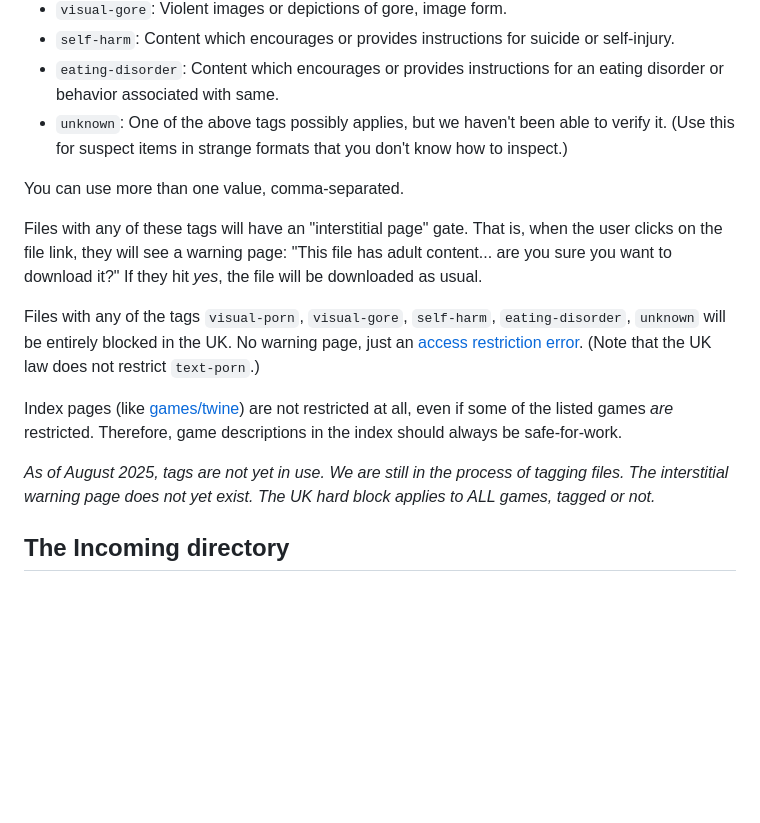
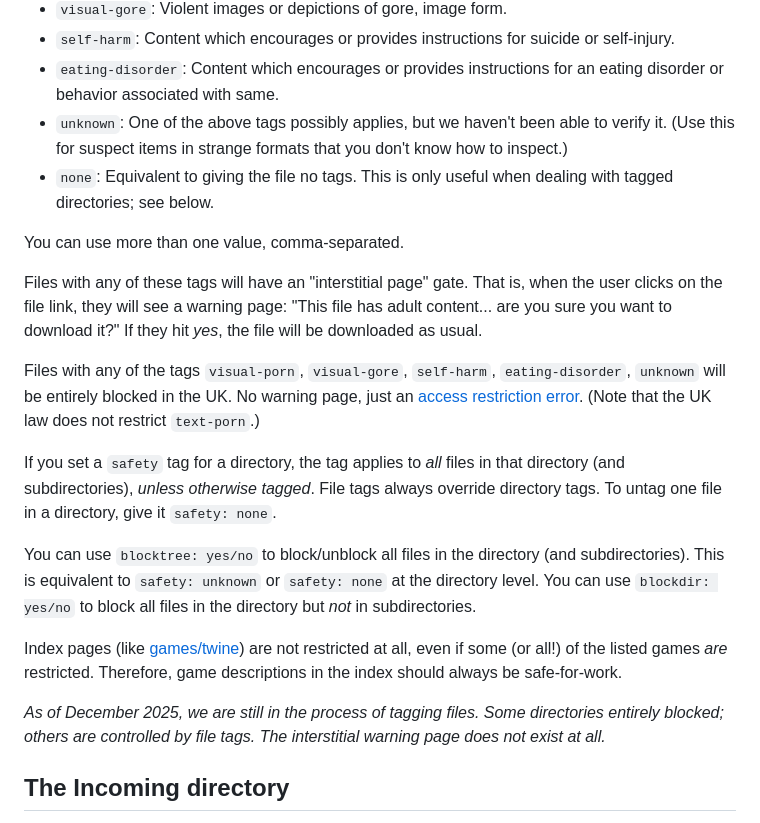
Before and after one commit to iftechfoundation/ifarchive-static, a Markdown page: md/org-procedures.md, the part around the change. Rendered like a GitHub page; blank space fills up the shorter version.

Commit message:
More tagging notes.

```diff
--- a/md/org-procedures.md
+++ b/md/org-procedures.md
@@ -31,6 +31,7 @@ You should add a `safety` tag to files where needed. The tag values are:
 - `self-harm`: Content which encourages or provides instructions for suicide or self-injury.
 - `eating-disorder`: Content which encourages or provides instructions for an eating disorder or behavior associated with same.
 - `unknown`: One of the above tags possibly applies, but we haven't been able to verify it. (Use this for suspect items in strange formats that you don't know how to inspect.)
+- `none`: Equivalent to giving the file no tags. This is only useful when dealing with tagged directories; see below.
 
 [ukosa]: https://intfiction.org/t/uk-online-safety-act/75867
 [ukporn]: https://onlinesafetyact.co.uk/part_5_pornographic_content/
@@ -43,11 +44,15 @@ Files with any of the tags `visual-porn`, `visual-gore`, `self-harm`, `eating-di
 
 [ukerr]: uk-block.html
 
-Index pages (like [games/twine][gamestwine]) are not restricted at all, even if some of the listed games *are* restricted. Therefore, game descriptions in the index should always be safe-for-work.
+If you set a `safety` tag for a directory, the tag applies to *all* files in that directory (and subdirectories), *unless otherwise tagged*. File tags always override directory tags. To untag one file in a directory, give it `safety: none`.
+
+You can use `blocktree: yes/no` to block/unblock all files in the directory (and subdirectories). This is equivalent to `safety: unknown` or `safety: none` at the directory level. You can use `blockdir: yes/no` to block all files in the directory but *not* in subdirectories.
+
+Index pages (like [games/twine][gamestwine]) are not restricted at all, even if some (or all!) of the listed games *are* restricted. Therefore, game descriptions in the index should always be safe-for-work.
 
 [gamestwine]: https://ifarchive.org/indexes/if-archive/games/twine/
 
-*As of August 2025, tags are not yet in use. We are still in the process of tagging files. The interstitial warning page does not yet exist. The UK hard block applies to ALL games, tagged or not.*
+*As of December 2025, we are still in the process of tagging files. Some directories entirely blocked; others are controlled by file tags. The interstitial warning page does not exist at all.*
 
 ## The Incoming directory
 
```
